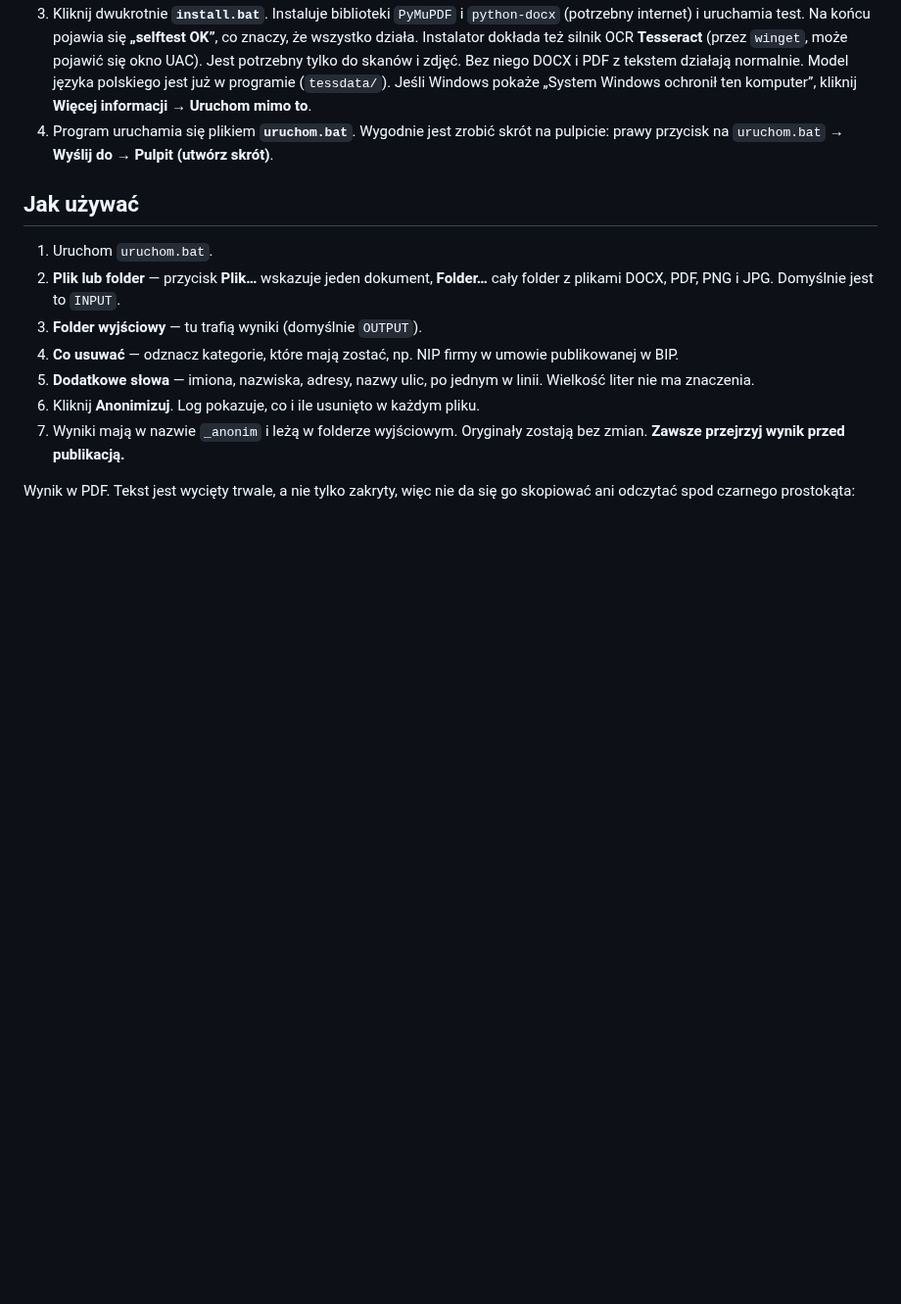
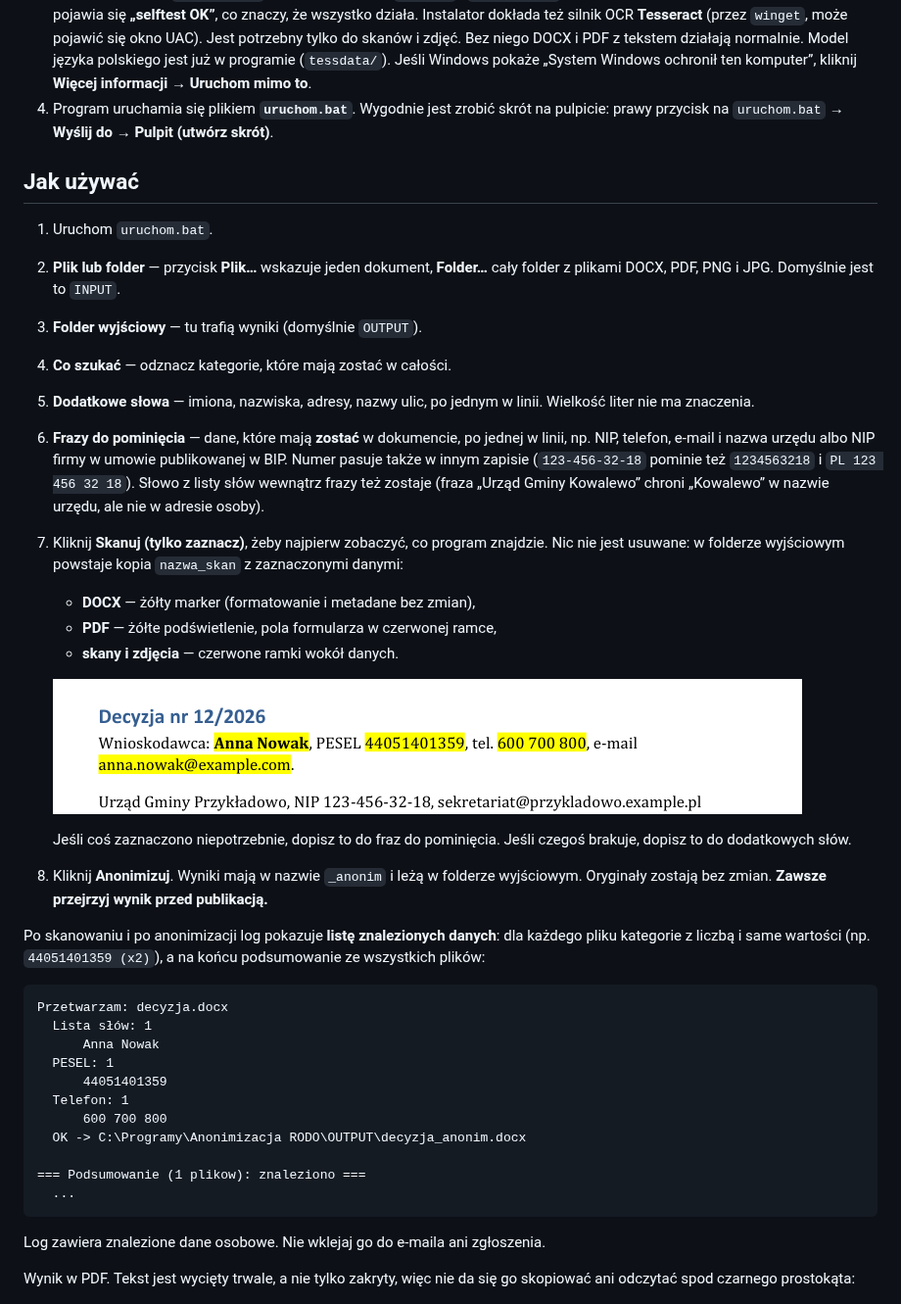
Before and after one commit to DawidBochno/Anonimizacja-RODO, a Markdown page: README.md, the part around one of its changes. Shown at 98% size. GitHub-like rendering; pictures changed too: docs/skan.png (added); blank space fills up the shorter version.

````diff
--- a/README.md
+++ b/README.md
@@ -77,13 +77,48 @@ Wynik trafia do folderu wyjściowego jako `nazwa_anonim.pdf` /
 2. **Plik lub folder** — przycisk **Plik…** wskazuje jeden dokument,
    **Folder…** cały folder z plikami DOCX, PDF, PNG i JPG. Domyślnie jest to `INPUT`.
 3. **Folder wyjściowy** — tu trafią wyniki (domyślnie `OUTPUT`).
-4. **Co usuwać** — odznacz kategorie, które mają zostać, np. NIP firmy
-   w umowie publikowanej w BIP.
+4. **Co szukać** — odznacz kategorie, które mają zostać w całości.
 5. **Dodatkowe słowa** — imiona, nazwiska, adresy, nazwy ulic, po jednym
    w linii. Wielkość liter nie ma znaczenia.
-6. Kliknij **Anonimizuj**. Log pokazuje, co i ile usunięto w każdym pliku.
-7. Wyniki mają w nazwie `_anonim` i leżą w folderze wyjściowym. Oryginały
-   zostają bez zmian. **Zawsze przejrzyj wynik przed publikacją.**
+6. **Frazy do pominięcia** — dane, które mają **zostać** w dokumencie, po
+   jednej w linii, np. NIP, telefon, e-mail i nazwa urzędu albo NIP firmy
+   w umowie publikowanej w BIP. Numer pasuje także w innym zapisie
+   (`123-456-32-18` pominie też `1234563218` i `PL 123 456 32 18`). Słowo
+   z listy słów wewnątrz frazy też zostaje (fraza „Urząd Gminy Kowalewo”
+   chroni „Kowalewo” w nazwie urzędu, ale nie w adresie osoby).
+7. Kliknij **Skanuj (tylko zaznacz)**, żeby najpierw zobaczyć, co program
+   znajdzie. Nic nie jest usuwane: w folderze wyjściowym powstaje kopia
+   `nazwa_skan` z zaznaczonymi danymi:
+   - **DOCX** — żółty marker (formatowanie i metadane bez zmian),
+   - **PDF** — żółte podświetlenie, pola formularza w czerwonej ramce,
+   - **skany i zdjęcia** — czerwone ramki wokół danych.
+
+   ![Wynik skanowania DOCX](docs/skan.png)
+
+   Jeśli coś zaznaczono niepotrzebnie, dopisz to do fraz do pominięcia.
+   Jeśli czegoś brakuje, dopisz to do dodatkowych słów.
+8. Kliknij **Anonimizuj**. Wyniki mają w nazwie `_anonim` i leżą w folderze
+   wyjściowym. Oryginały zostają bez zmian. **Zawsze przejrzyj wynik przed publikacją.**
+
+Po skanowaniu i po anonimizacji log pokazuje **listę znalezionych danych**:
+dla każdego pliku kategorie z liczbą i same wartości (np. `44051401359 (x2)`),
+a na końcu podsumowanie ze wszystkich plików:
+
+```
+Przetwarzam: decyzja.docx
+  Lista słów: 1
+      Anna Nowak
+  PESEL: 1
+      44051401359
+  Telefon: 1
+      600 700 800
+  OK -> C:\Programy\Anonimizacja RODO\OUTPUT\decyzja_anonim.docx
+
+=== Podsumowanie (1 plikow): znaleziono ===
+  ...
+```
+
+Log zawiera znalezione dane osobowe. Nie wklejaj go do e-maila ani zgłoszenia.
 
 Wynik w PDF. Tekst jest wycięty trwale, a nie tylko zakryty, więc nie
 da się go skopiować ani odczytać spod czarnego prostokąta:
````
Also changed, not shown: other parts of README.md (+3 -1 lines), docs/okno.png, 1 other file.
